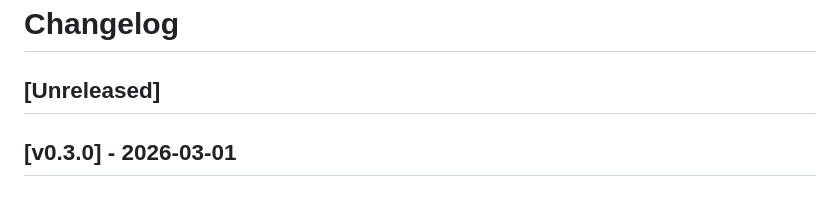
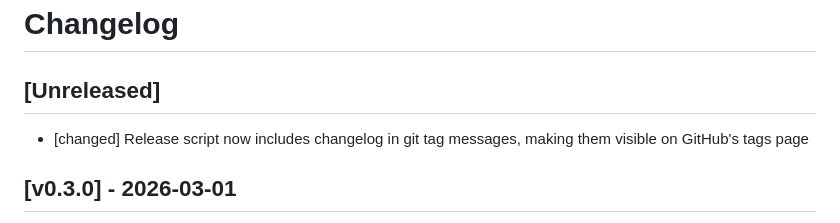
Before and after one commit to nvquanghuy/repoview, a Markdown page: CHANGELOG.md, the part around the change. GitHub-like rendering.

Commit message:
Add changelog entry for tag message improvement
Co-Authored-By: Claude Opus 4.6 <noreply@anthropic.com>

```diff
--- a/CHANGELOG.md
+++ b/CHANGELOG.md
@@ -2,6 +2,7 @@
 
 ## [Unreleased]
 
+- [changed] Release script now includes changelog in git tag messages, making them visible on GitHub's tags page
 
 ## [v0.3.0] - 2026-03-01
 
```
